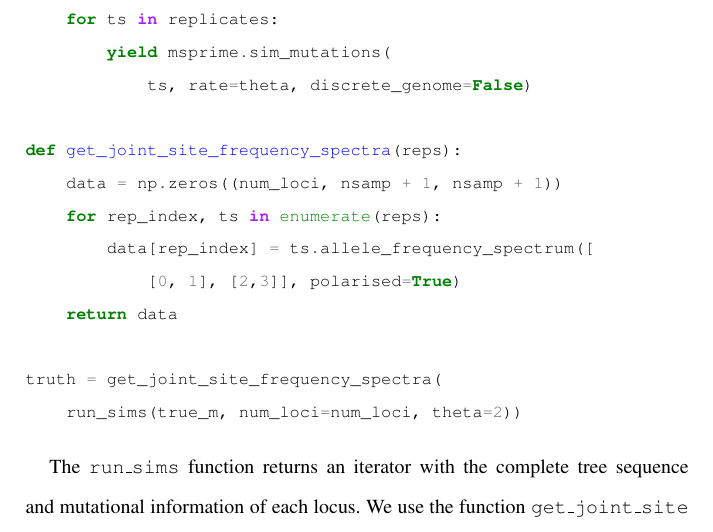
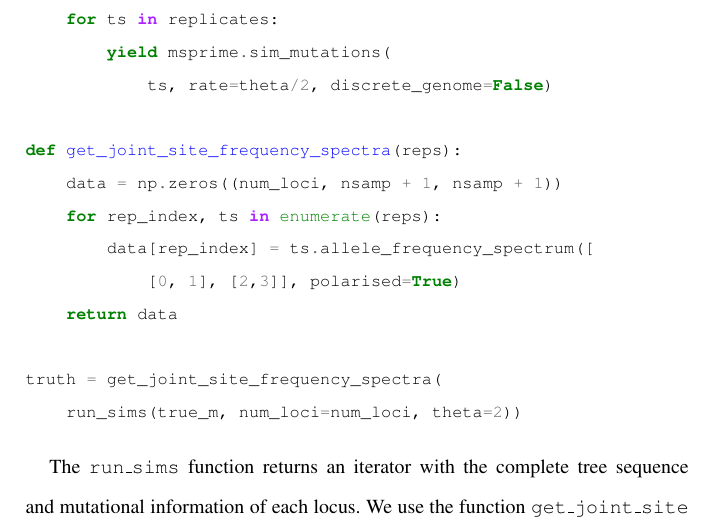
Before and after one commit to jeromekelleher/spg-chapter, a LaTeX document (chapter.tex): part of page 60 of 77, cut so that both start at the same text. Compiled offline with pdfLaTeX.

Commit message:
fix ABC example

```diff
--- a/chapter.tex
+++ b/chapter.tex
@@ -1941,7 +1941,7 @@ def run_sims(m, num_loci=1, theta=0):
         discrete_genome=False, sequence_length=1)
     for ts in replicates:
         yield msprime.sim_mutations(
-            ts, rate=theta, discrete_genome=False)
+            ts, rate=theta/2, discrete_genome=False)
 
 def get_joint_site_frequency_spectra(reps):
     data = np.zeros((num_loci, nsamp + 1, nsamp + 1))
```
Also changed, not shown: images/plot_18.pdf, images/plot_19.pdf, images/plot_20.pdf, 1 other file.
